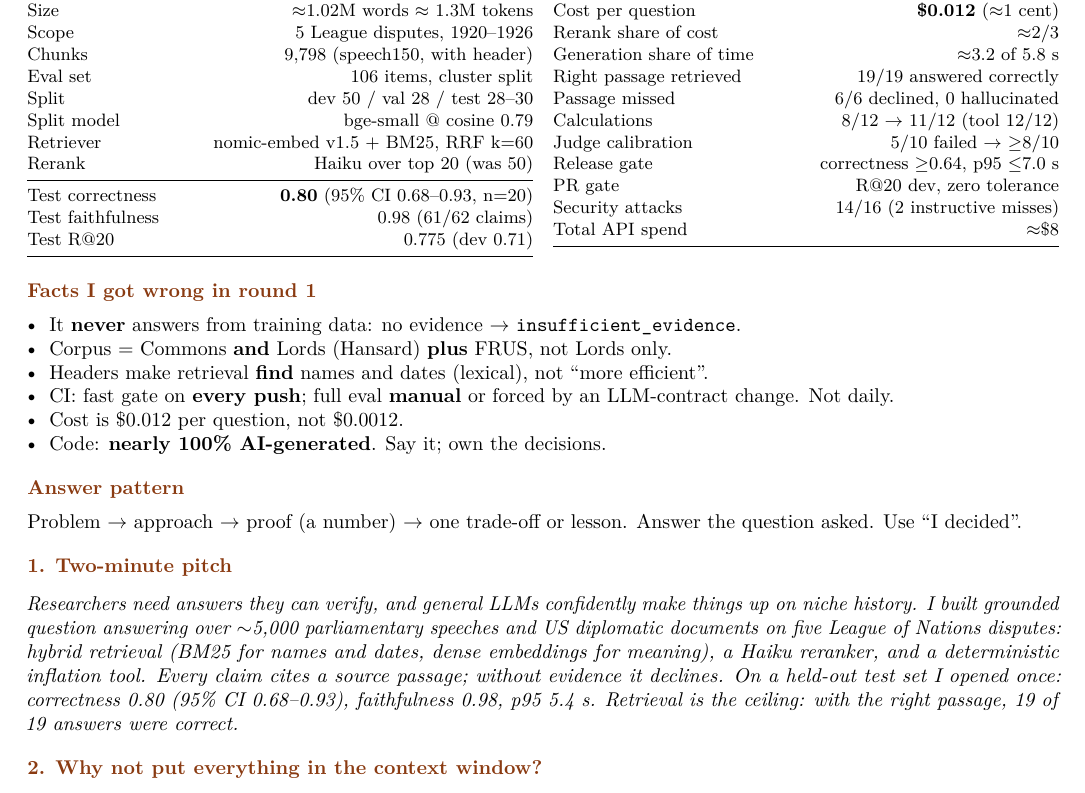
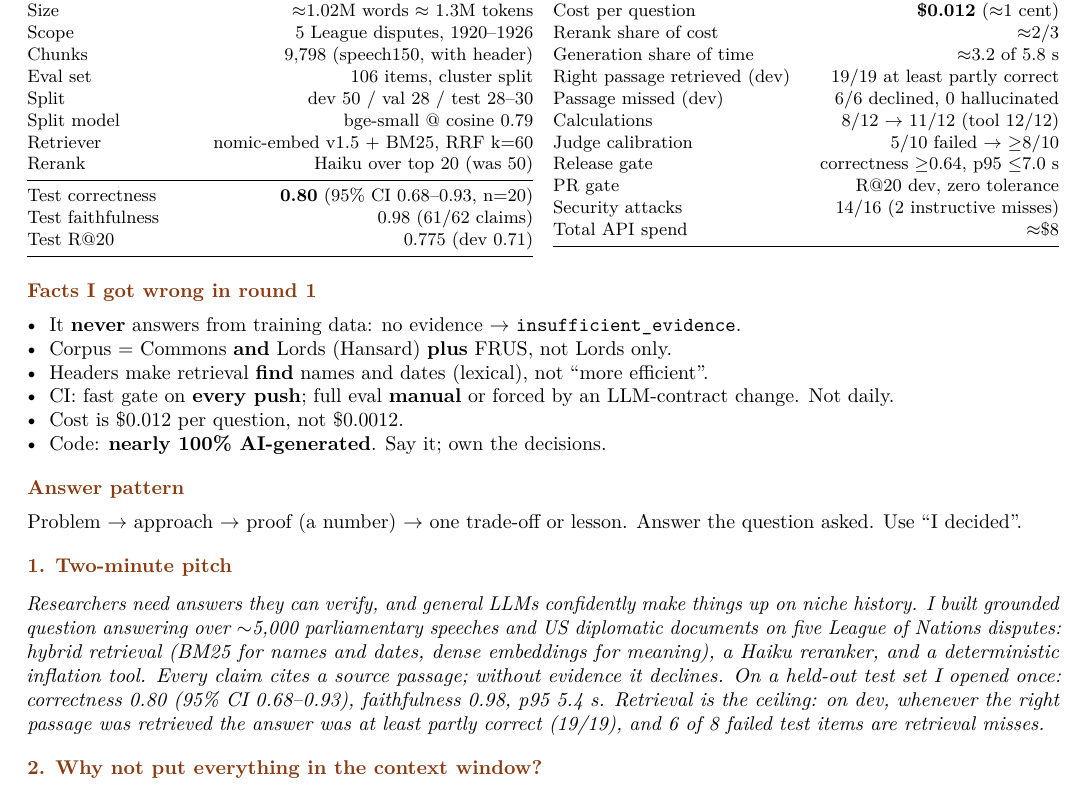
Before and after one commit to JBarens/historical-atlas, a LaTeX document (docs/interview/cheatsheet.tex): part of page 1 of 2, cut so that both start at the same text. Compiled offline with pdfLaTeX.

Commit message:
Cheat sheet: 19/19 and 6/6 are dev figures

```diff
--- a/docs/interview/cheatsheet.tex
+++ b/docs/interview/cheatsheet.tex
@@ -49,8 +49,8 @@ p50 / p95 latency & 3.9 s / 5.4 s \\
 Cost per question & \textbf{\$0.012} ($\approx$1 cent) \\
 Rerank share of cost & $\approx$2/3 \\
 Generation share of time & $\approx$3.2 of 5.8 s \\
-Right passage retrieved & 19/19 answered correctly \\
-Passage missed & 6/6 declined, 0 hallucinated \\
+Right passage retrieved (dev) & 19/19 at least partly correct \\
+Passage missed (dev) & 6/6 declined, 0 hallucinated \\
 Calculations & 8/12 $\to$ 11/12 (tool 12/12) \\
 Judge calibration & 5/10 failed $\to$ $\geq$8/10 \\
 Release gate & correctness $\geq$0.64, p95 $\leq$7.0 s \\
@@ -79,8 +79,8 @@ Problem $\to$ approach $\to$ proof (a number) $\to$ one trade-off or lesson. Ans
 grounded question answering over $\sim$5,000 parliamentary speeches and US diplomatic documents on five League of Nations
 disputes: hybrid retrieval (BM25 for names and dates, dense embeddings for meaning), a Haiku reranker, and a
 deterministic inflation tool. Every claim cites a source passage; without evidence it declines. On a held-out test set I
-opened once: correctness 0.80 (95\% CI 0.68--0.93), faithfulness 0.98, p95 5.4 s. Retrieval is the ceiling: with the right
-passage, 19 of 19 answers were correct.}
+opened once: correctness 0.80 (95\% CI 0.68--0.93), faithfulness 0.98, p95 5.4 s. Retrieval is the ceiling: on dev, whenever the
+right passage was retrieved the answer was at least partly correct (19/19), and 6 of 8 failed test items are retrieval misses.}
 
 \section{2. Why not put everything in the context window?}
 \ans{It doesn't fit: 1.3M tokens against 200k. Even if it did, about \$1.30 a question against \$0.012, roughly 100$\times$,
```
Also changed, not shown: docs/interview/cheatsheet.pdf.
